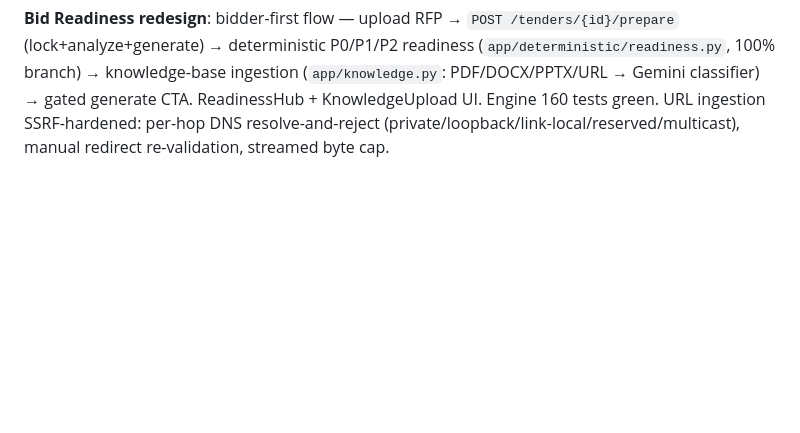
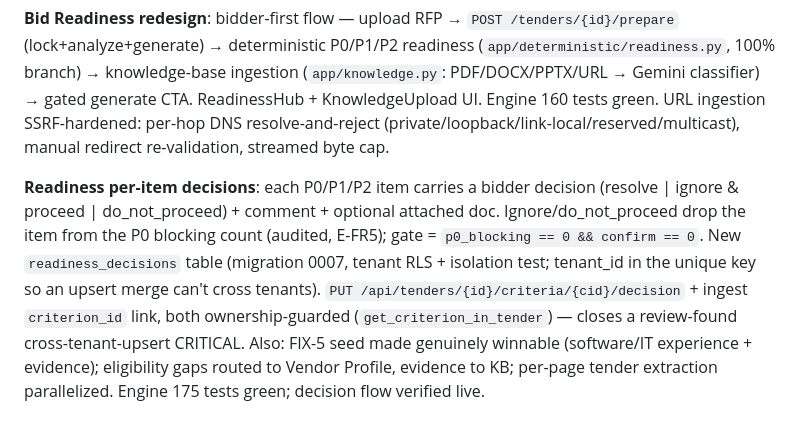
Before and after one commit to rajsuyash/tendercraft, a Markdown page: BUILD-LOG.md, the part around the change. GitHub-like rendering; blank space fills up the shorter version.

Commit message:
docs: log readiness decisions + cross-tenant-upsert pitfall

```diff
--- a/BUILD-LOG.md
+++ b/BUILD-LOG.md
@@ -92,3 +92,5 @@
 **ALL FIVE MILESTONES VERIFIED.** Full pipeline demoable: upload → verify → lock → analyze (NO-BID) → generate (cite-or-flag) → export gate → score (suppressed).
 
 **Bid Readiness redesign**: bidder-first flow — upload RFP → `POST /tenders/{id}/prepare` (lock+analyze+generate) → deterministic P0/P1/P2 readiness (`app/deterministic/readiness.py`, 100% branch) → knowledge-base ingestion (`app/knowledge.py`: PDF/DOCX/PPTX/URL → Gemini classifier) → gated generate CTA. ReadinessHub + KnowledgeUpload UI. Engine 160 tests green. URL ingestion SSRF-hardened: per-hop DNS resolve-and-reject (private/loopback/link-local/reserved/multicast), manual redirect re-validation, streamed byte cap.
+
+**Readiness per-item decisions**: each P0/P1/P2 item carries a bidder decision (resolve | ignore & proceed | do_not_proceed) + comment + optional attached doc. Ignore/do_not_proceed drop the item from the P0 blocking count (audited, E-FR5); gate = `p0_blocking == 0 && confirm == 0`. New `readiness_decisions` table (migration 0007, tenant RLS + isolation test; tenant_id in the unique key so an upsert merge can't cross tenants). `PUT /api/tenders/{id}/criteria/{cid}/decision` + ingest `criterion_id` link, both ownership-guarded (`get_criterion_in_tender`) — closes a review-found cross-tenant-upsert CRITICAL. Also: FIX-5 seed made genuinely winnable (software/IT experience + evidence); eligibility gaps routed to Vendor Profile, evidence to KB; per-page tender extraction parallelized. Engine 175 tests green; decision flow verified live.
```
Also changed, not shown: docs/known-pitfalls.md (+2 -0 lines).
